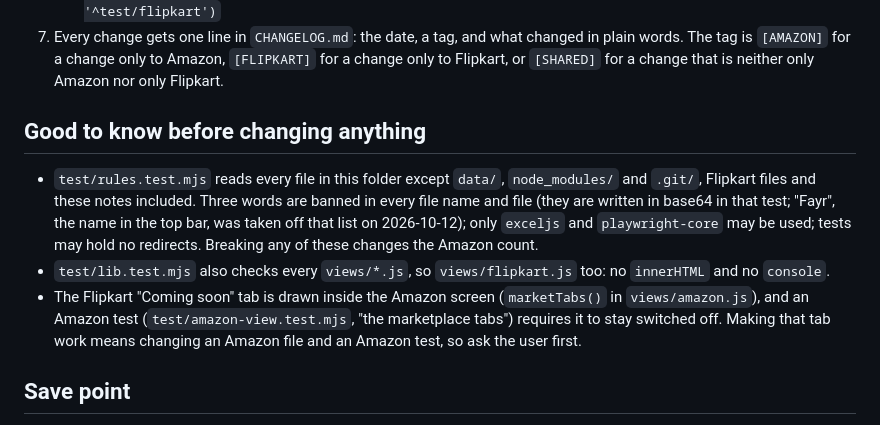
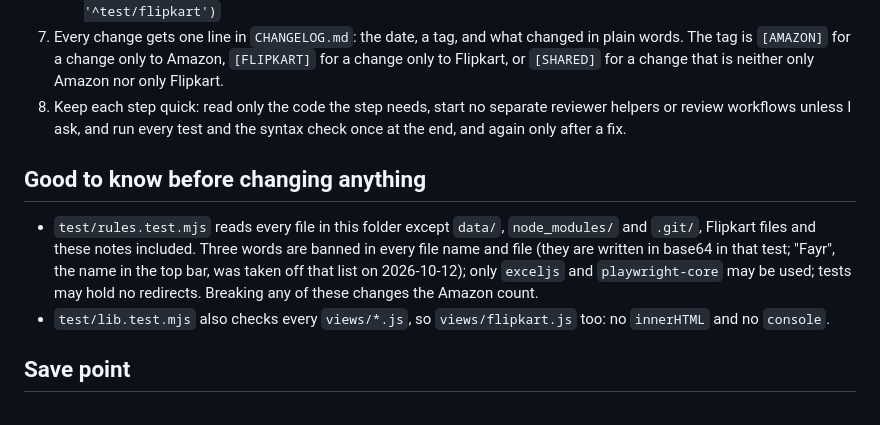
Before and after one commit to prankeerumba07/fayr-review-checker, a Markdown page: CLAUDE.md, the part around the change. GitHub-like rendering.

```diff
--- a/CLAUDE.md
+++ b/CLAUDE.md
@@ -17,12 +17,12 @@ A Flipkart checker is being added to this dashboard. The Amazon checker works an
    - The count before any Flipkart work (2026-10-09): 392 tests in 25 test files, all passing.
    - Only the Amazon tests: `node --test --test-concurrency=1 $(ls test/*.test.mjs | grep -v '^test/flipkart')`
 7. Every change gets one line in `CHANGELOG.md`: the date, a tag, and what changed in plain words. The tag is `[AMAZON]` for a change only to Amazon, `[FLIPKART]` for a change only to Flipkart, or `[SHARED]` for a change that is neither only Amazon nor only Flipkart.
+8. Keep each step quick: read only the code the step needs, start no separate reviewer helpers or review workflows unless I ask, and run every test and the syntax check once at the end, and again only after a fix.
 
 ## Good to know before changing anything
 
 - `test/rules.test.mjs` reads every file in this folder except `data/`, `node_modules/` and `.git/`, Flipkart files and these notes included. Three words are banned in every file name and file (they are written in base64 in that test; "Fayr", the name in the top bar, was taken off that list on 2026-10-12); only `exceljs` and `playwright-core` may be used; tests may hold no redirects. Breaking any of these changes the Amazon count.
 - `test/lib.test.mjs` also checks every `views/*.js`, so `views/flipkart.js` too: no `innerHTML` and no `console`.
-- The Flipkart "Coming soon" tab is drawn inside the Amazon screen (`marketTabs()` in `views/amazon.js`), and an Amazon test (`test/amazon-view.test.mjs`, "the marketplace tabs") requires it to stay switched off. Making that tab work means changing an Amazon file and an Amazon test, so ask the user first.
 
 ## Save point
 
```
Also changed, not shown: CHANGELOG.md (+1 -0 lines), FLIPKART-PLAN.md (added, +151 -0 lines).
